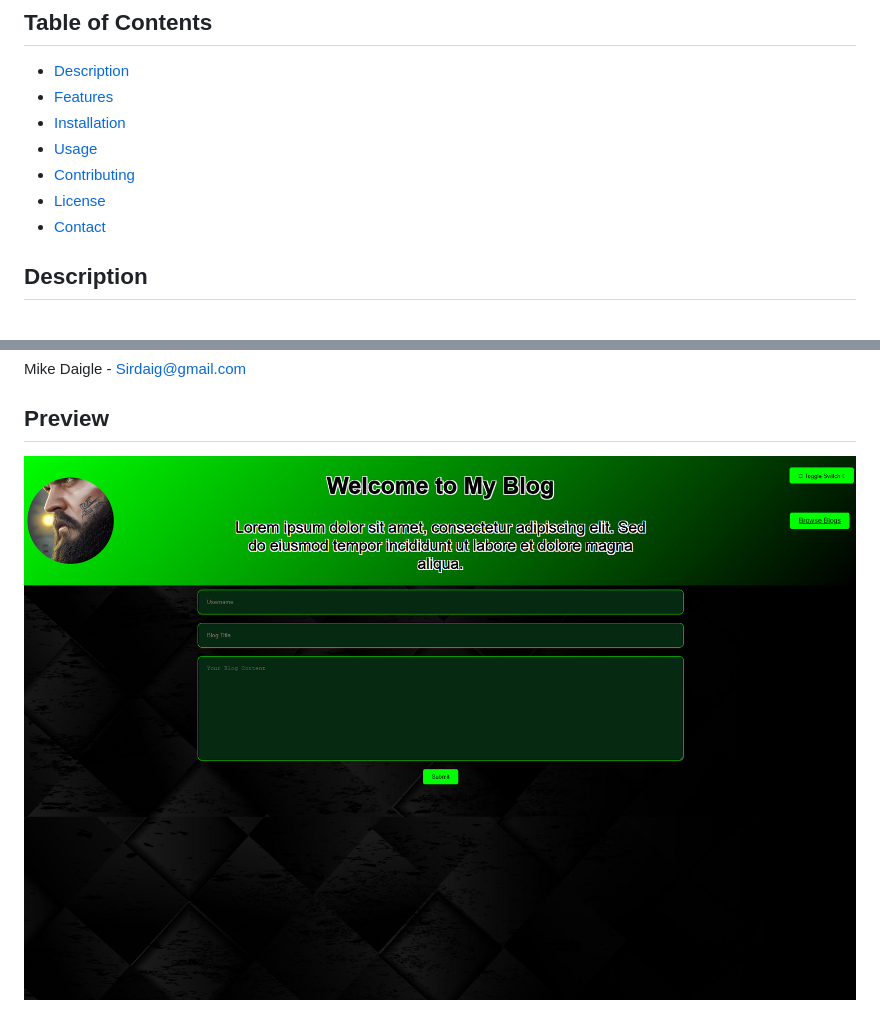
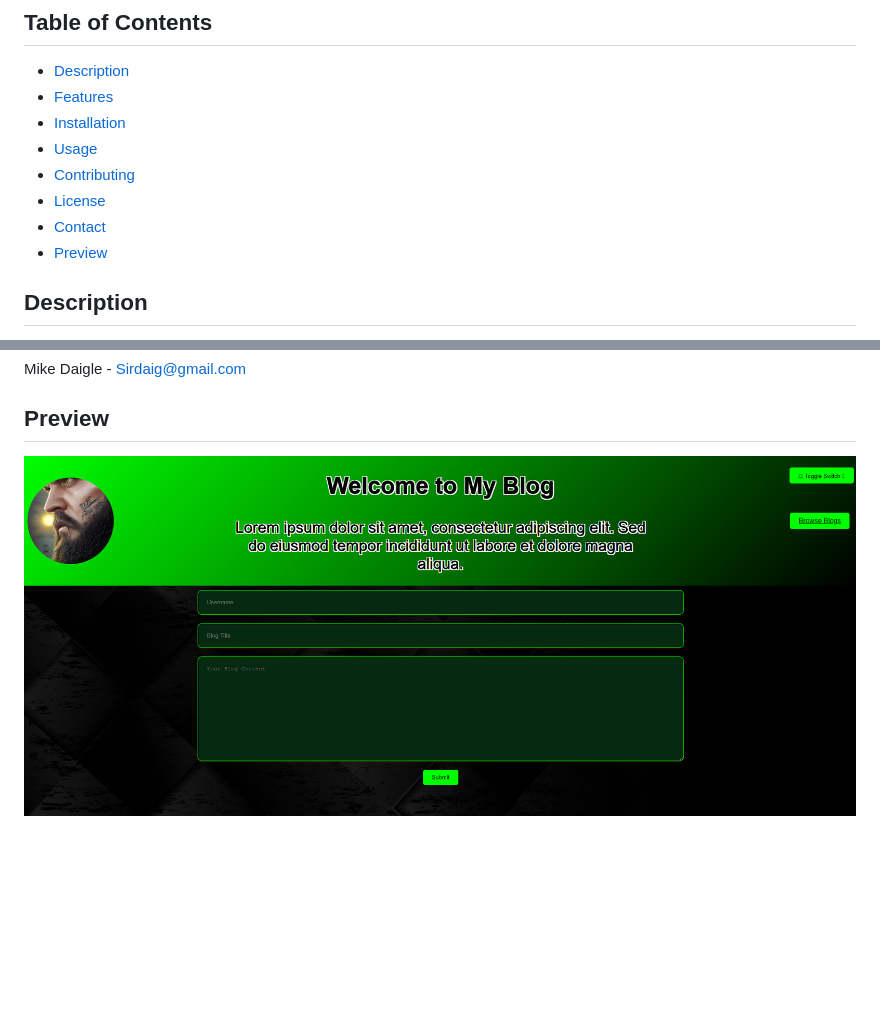
Before and after one commit to SirMikeD/Mikeit, a Markdown page: README.md, 2 parts joined by grey strips. Drawn GitHub-style; pictures changed too: Assets/images/Screenshot.png; blank space fills up the shorter version.

```diff
--- a/README.md
+++ b/README.md
@@ -11,6 +11,7 @@
 - [Contributing](#contributing)
 - [License](#license)
 - [Contact](#contact)
+- [Preview](#Preview)
 
 ## Description
 
```
Also changed, not shown: 1 other file.
